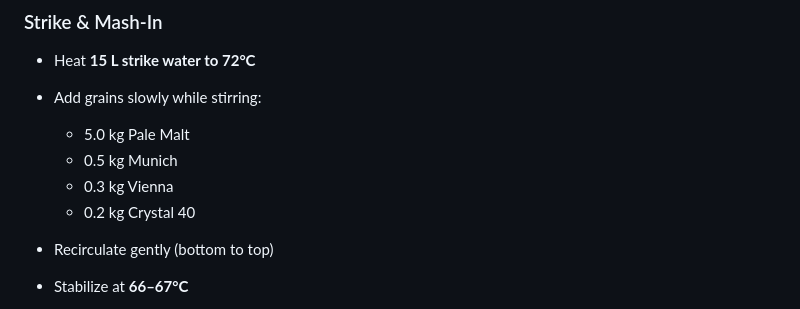
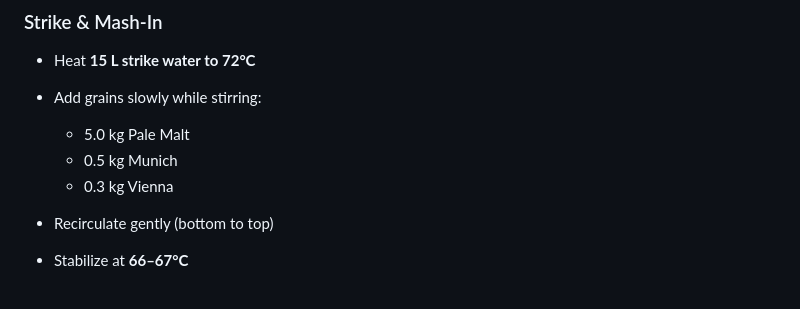
Before and after one commit to shawnthompson/shawnthompson.github.io, a Markdown page: src/beers/simcoe-american-pale-ale.md, the part around the change. Drawn GitHub-style.

Commit message:
Remove Crystal 40 malt from Simcoe APA recipe
Removed Crystal 40 malt from the recipe.

```diff
--- a/src/beers/simcoe-american-pale-ale.md
+++ b/src/beers/simcoe-american-pale-ale.md
@@ -43,7 +43,6 @@ Fermenter prep:
   - 5.0 kg Pale Malt
   - 0.5 kg Munich
   - 0.3 kg Vienna
-  - 0.2 kg Crystal 40
 
 - Recirculate gently (bottom to top)
 - Stabilize at **66–67°C**
```
